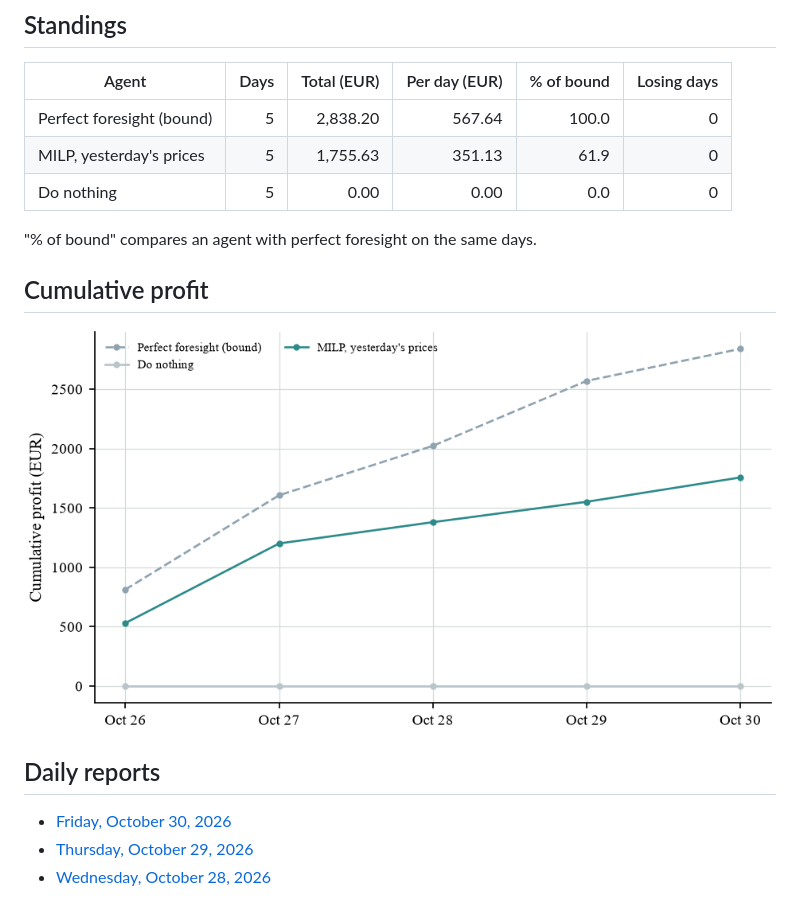
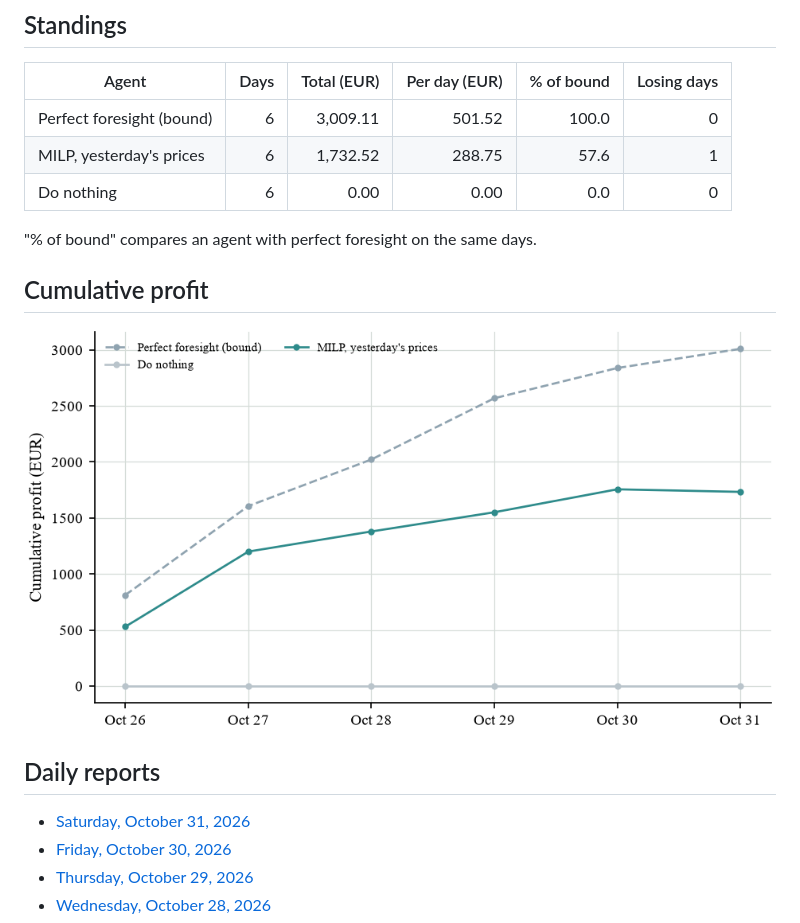
Before and after one commit to tilkitaha/Gridmind, a Markdown page: results/live_paper_trading/README.md, the part around one of its changes. Rendered like a GitHub page; pictures changed too: results/live_paper_trading/cumulative_profit.png.

Commit message:
Live paper test: scores and report of 31 October 2026

```diff
--- a/results/live_paper_trading/README.md
+++ b/results/live_paper_trading/README.md
@@ -8,9 +8,9 @@ Every morning, each agent fixes its schedule for the next day before the 12:00 d
 
 | Agent | Days | Total (EUR) | Per day (EUR) | % of bound | Losing days |
 |---|---:|---:|---:|---:|---:|
-| Perfect foresight (bound) | 5 | 2,838.20 | 567.64 | 100.0 | 0 |
-| MILP, yesterday's prices | 5 | 1,755.63 | 351.13 | 61.9 | 0 |
-| Do nothing | 5 | 0.00 | 0.00 | 0.0 | 0 |
+| Perfect foresight (bound) | 6 | 3,009.11 | 501.52 | 100.0 | 0 |
+| MILP, yesterday's prices | 6 | 1,732.52 | 288.75 | 57.6 | 1 |
+| Do nothing | 6 | 0.00 | 0.00 | 0.0 | 0 |
 
 "% of bound" compares an agent with perfect foresight on the same days.
 
@@ -20,6 +20,7 @@ Every morning, each agent fixes its schedule for the next day before the 12:00 d
 
 ## Daily reports
 
+- [Saturday, October 31, 2026](reports/GridMind_daily_report_2026-10-31.pdf)
 - [Friday, October 30, 2026](reports/GridMind_daily_report_2026-10-30.pdf)
 - [Thursday, October 29, 2026](reports/GridMind_daily_report_2026-10-29.pdf)
 - [Wednesday, October 28, 2026](reports/GridMind_daily_report_2026-10-28.pdf)
```
Also changed, not shown: other parts of results/live_paper_trading/README.md (+1 -1 lines), 3 other files.
